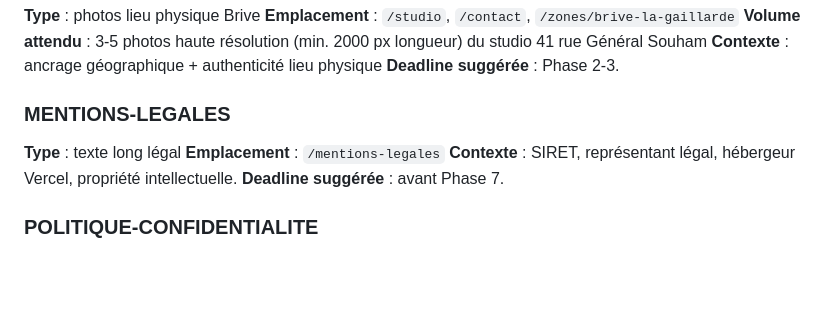
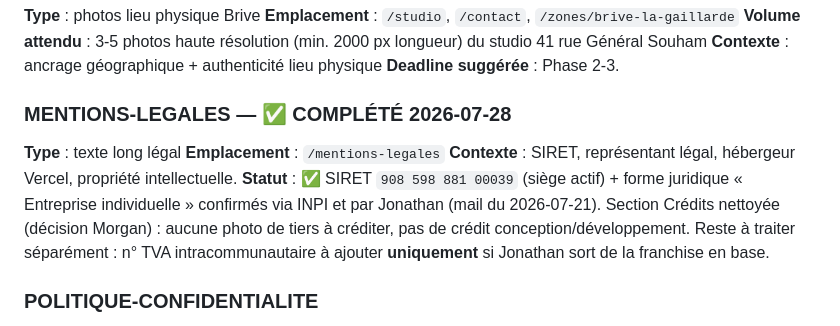
Before and after one commit to studio-jonathan-oliveira/studio-oliveira-site, a Markdown page: _brief/contenus-manquants.md, the part around the change. Drawn GitHub-style; blank space fills up the shorter version.

Commit message:
docs(brief): marque MENTIONS-LEGALES comme complété
SIRET et forme juridique renseignés, placeholders Crédits supprimés.
Note le point TVA restant (à ajouter seulement hors franchise en base).

Co-Authored-By: Claude Opus 5 <noreply@anthropic.com>

```diff
--- a/_brief/contenus-manquants.md
+++ b/_brief/contenus-manquants.md
@@ -134,12 +134,16 @@ Liste exhaustive des contenus marqués `[À FOURNIR PAR JONATHAN : …]` dans le
 **Contexte** : ancrage géographique + authenticité lieu physique
 **Deadline suggérée** : Phase 2-3.
 
-### MENTIONS-LEGALES
+### MENTIONS-LEGALES — ✅ COMPLÉTÉ 2026-07-28
 
 **Type** : texte long légal
 **Emplacement** : `/mentions-legales`
 **Contexte** : SIRET, représentant légal, hébergeur Vercel, propriété intellectuelle.
-**Deadline suggérée** : avant Phase 7.
+**Statut** : ✅ SIRET `908 598 881 00039` (siège actif) + forme juridique « Entreprise
+individuelle » confirmés via INPI et par Jonathan (mail du 2026-07-21). Section Crédits
+nettoyée (décision Morgan) : aucune photo de tiers à créditer, pas de crédit
+conception/développement. Reste à traiter séparément : n° TVA intracommunautaire à
+ajouter **uniquement** si Jonathan sort de la franchise en base.
 
 ### POLITIQUE-CONFIDENTIALITE
 
```
